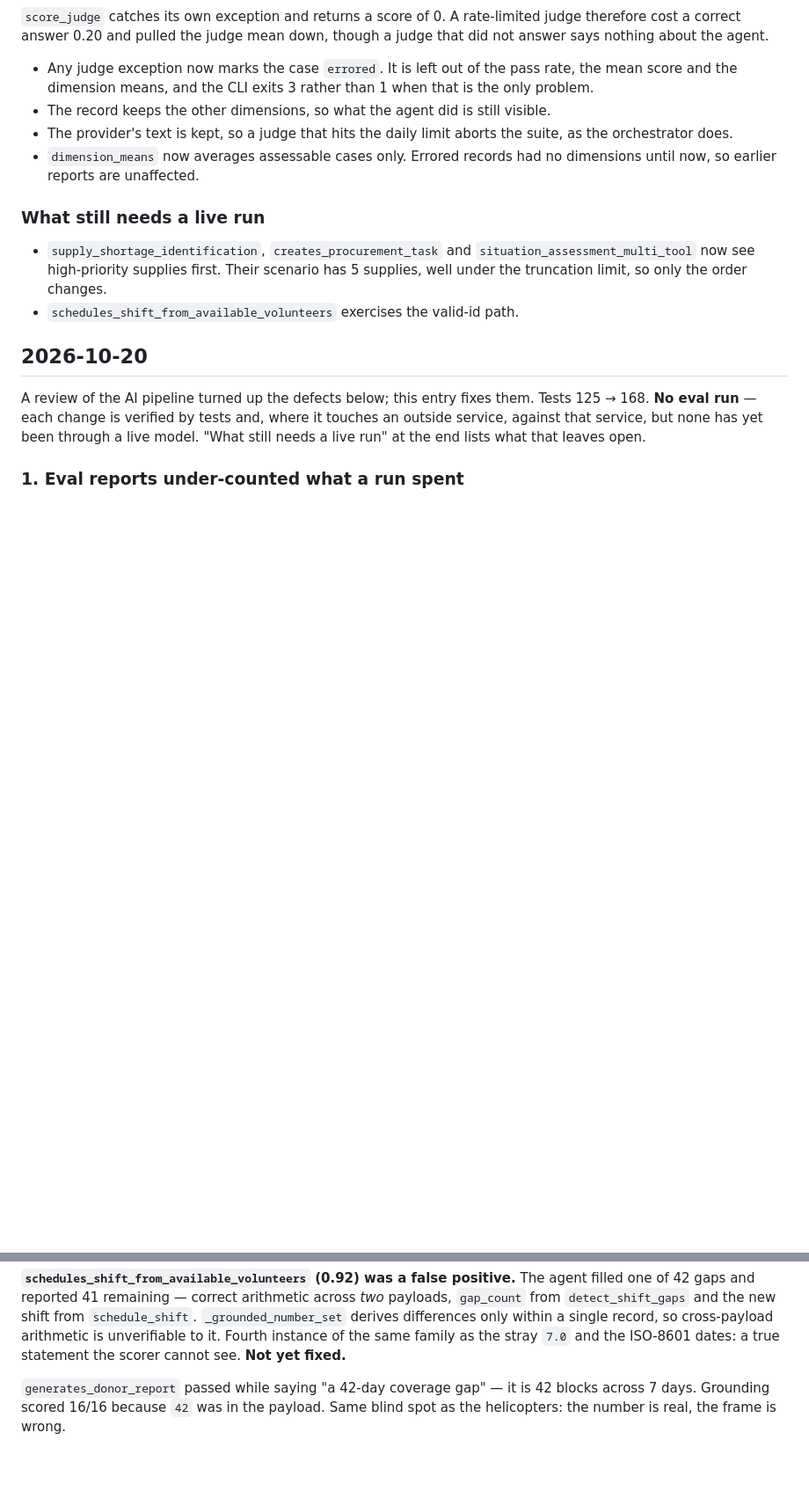
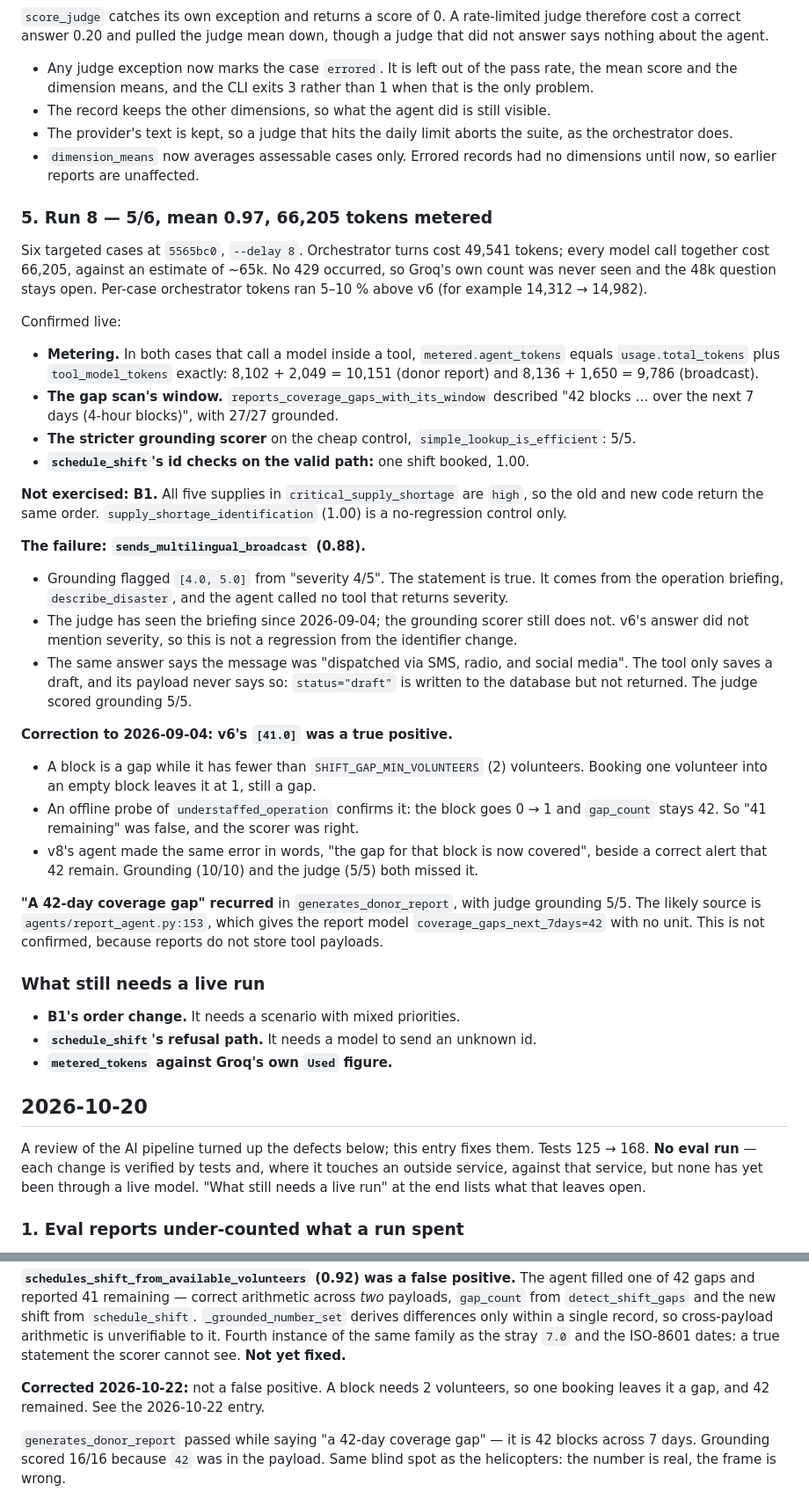
Before and after one commit to Ansul-S/reliefai, a Markdown page: CHANGELOG.md, 2 parts joined by grey strips. Shown at 88% size. Drawn GitHub-style; blank space fills up the shorter version.

Commit message:
Record eval run 8, and correct the reading of v6's flagged 41
Run 8: 5/6, mean 0.97, 66,205 tokens metered. Metering matched exactly in both cases that call a model inside a tool. The failure was a true 'severity 4/5' from the operation briefing, which the grounding scorer does not see. v6's flagged 41 was a true positive: a block needs two volunteers, so one booking leaves it a gap.

```diff
--- a/CHANGELOG.md
+++ b/CHANGELOG.md
@@ -69,13 +69,65 @@ mean down, though a judge that did not answer says nothing about the agent.
 - `dimension_means` now averages assessable cases only. Errored records had no
   dimensions until now, so earlier reports are unaffected.
 
+### 5. Run 8 — 5/6, mean 0.97, 66,205 tokens metered
+
+Six targeted cases at `5565bc0`, `--delay 8`. Orchestrator turns cost 49,541
+tokens; every model call together cost 66,205, against an estimate of ~65k.
+No 429 occurred, so Groq's own count was never seen and the 48k question
+stays open. Per-case orchestrator tokens ran 5–10 % above v6 (for example
+14,312 → 14,982).
+
+Confirmed live:
+
+- **Metering.** In both cases that call a model inside a tool,
+  `metered.agent_tokens` equals `usage.total_tokens` plus `tool_model_tokens`
+  exactly: 8,102 + 2,049 = 10,151 (donor report) and 8,136 + 1,650 = 9,786
+  (broadcast).
+- **The gap scan's window.** `reports_coverage_gaps_with_its_window` described
+  "42 blocks … over the next 7 days (4-hour blocks)", with 27/27 grounded.
+- **The stricter grounding scorer** on the cheap control,
+  `simple_lookup_is_efficient`: 5/5.
+- **`schedule_shift`'s id checks on the valid path:** one shift booked, 1.00.
+
+**Not exercised: B1.** All five supplies in `critical_supply_shortage` are
+`high`, so the old and new code return the same order.
+`supply_shortage_identification` (1.00) is a no-regression control only.
+
+**The failure: `sends_multilingual_broadcast` (0.88).**
+
+- Grounding flagged `[4.0, 5.0]` from "severity 4/5". The statement is true.
+  It comes from the operation briefing, `describe_disaster`, and the agent
+  called no tool that returns severity.
+- The judge has seen the briefing since 2026-09-04; the grounding scorer still
+  does not. v6's answer did not mention severity, so this is not a regression
+  from the identifier change.
+- The same answer says the message was "dispatched via SMS, radio, and social
+  media". The tool only saves a draft, and its payload never says so:
+  `status="draft"` is written to the database but not returned. The judge
+  scored grounding 5/5.
+
+**Correction to 2026-09-04: v6's `[41.0]` was a true positive.**
+
+- A block is a gap while it has fewer than `SHIFT_GAP_MIN_VOLUNTEERS` (2)
+  volunteers. Booking one volunteer into an empty block leaves it at 1, still
+  a gap.
+- An offline probe of `understaffed_operation` confirms it: the block goes
+  0 → 1 and `gap_count` stays 42. So "41 remaining" was false, and the scorer
+  was right.
+- v8's agent made the same error in words, "the gap for that block is now
+  covered", beside a correct alert that 42 remain. Grounding (10/10) and the
+  judge (5/5) both missed it.
+
+**"A 42-day coverage gap" recurred** in `generates_donor_report`, with judge
+grounding 5/5. The likely source is `agents/report_agent.py:153`, which gives
+the report model `coverage_gaps_next_7days=42` with no unit. This is not
+confirmed, because reports do not store tool payloads.
+
 ### What still needs a live run
 
-- `supply_shortage_identification`, `creates_procurement_task` and
-  `situation_assessment_multi_tool` now see high-priority supplies first.
-  Their scenario has 5 supplies, well under the truncation limit, so only the
-  order changes.
-- `schedules_shift_from_available_volunteers` exercises the valid-id path.
+- **B1's order change.** It needs a scenario with mixed priorities.
+- **`schedule_shift`'s refusal path.** It needs a model to send an unknown id.
+- **`metered_tokens` against Groq's own `Used` figure.**
 
 ## 2026-10-20
 
@@ -320,6 +372,9 @@ from `schedule_shift`. `_grounded_number_set` derives differences only within a
 single record, so cross-payload arithmetic is unverifiable to it. Fourth
 instance of the same family as the stray `7.0` and the ISO-8601 dates: a true
 statement the scorer cannot see. **Not yet fixed.**
+
+**Corrected 2026-10-22:** not a false positive. A block needs 2 volunteers, so
+one booking leaves it a gap, and 42 remained. See the 2026-10-22 entry.
 
 `generates_donor_report` passed while saying "a 42-day coverage gap" — it is 42
 blocks across 7 days. Grounding scored 16/16 because `42` was in the payload.
```
